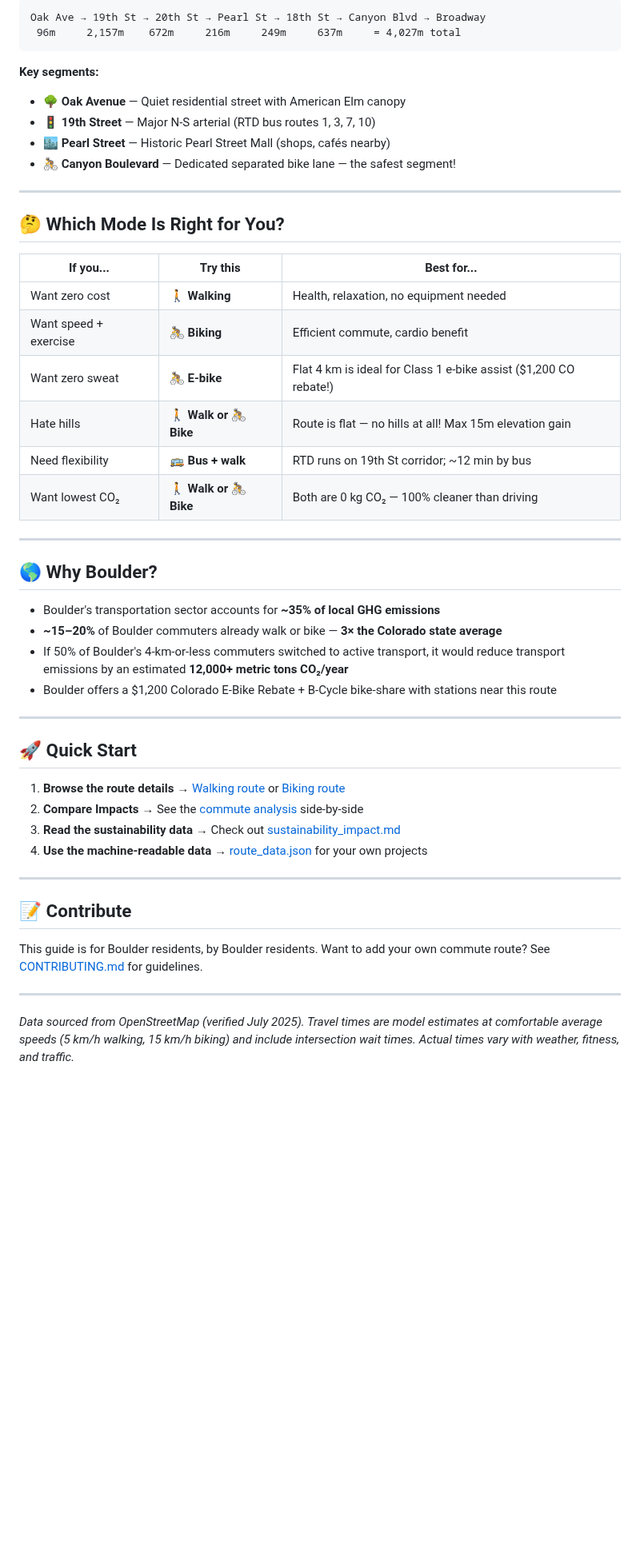
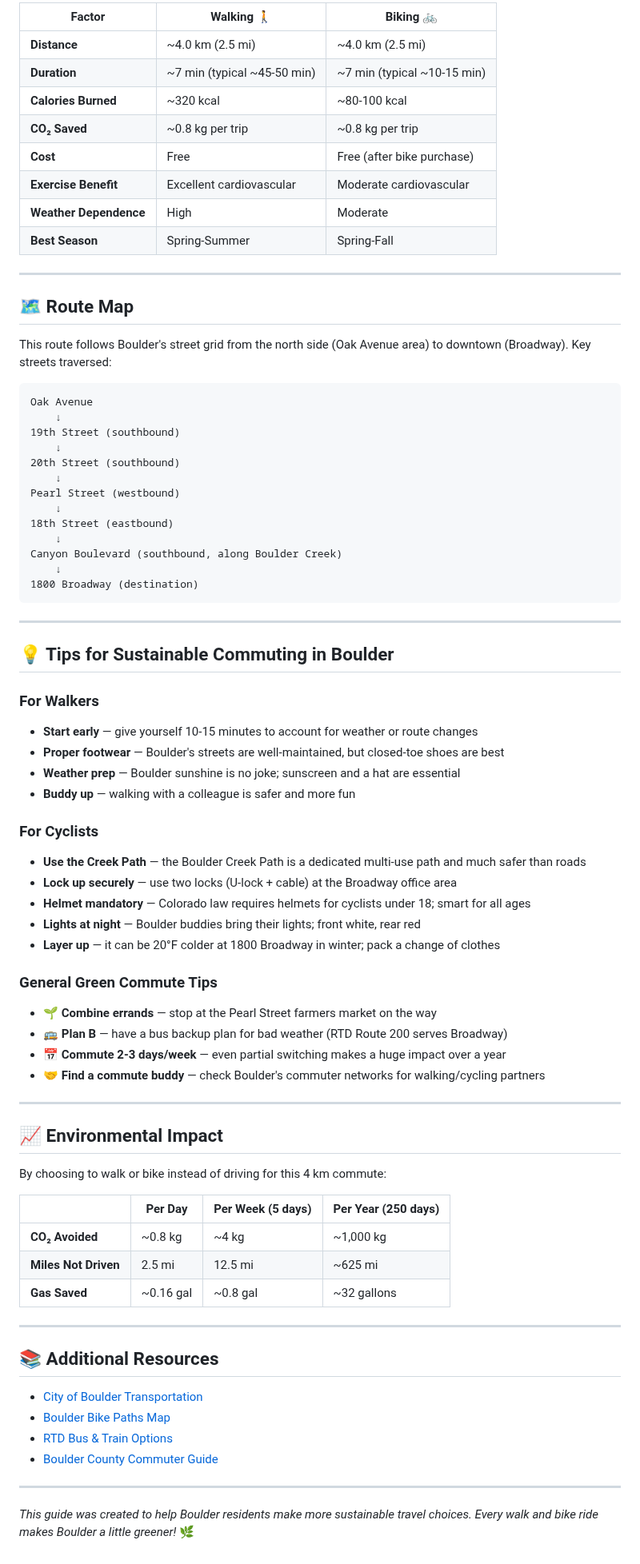
Before and after one commit to zhub9006/boulder-green-commute-guide, a Markdown page: README.md, the part around one of its changes. Shown at 80% size. Rendered like a GitHub page; blank space fills up the shorter version.

Commit message:
Add walking and biking commute analysis between 45 Oak Avenue and 1800 Broadway

````diff
--- a/README.md
+++ b/README.md
@@ -38,52 +70,81 @@
 
-```
-Oak Ave → 19th St → 20th St → Pearl St → 18th St → Canyon Blvd → Broadway
- 96m     2,157m    672m     216m     249m     637m     = 4,027m total
-```
-
-**Key segments:**
-- 🌳 **Oak Avenue** — Quiet residential street with American Elm canopy
-- 🚦 **19th Street** — Major N-S arterial (RTD bus routes 1, 3, 7, 10)
-- 🏙️ **Pearl Street** — Historic Pearl Street Mall (shops, cafés nearby)
-- 🚴 **Canyon Boulevard** — Dedicated separated bike lane — the safest segment!
+| Factor | Walking 🚶 | Biking 🚲 |
+|--------|-----------|----------|
+| **Distance** | ~4.0 km (2.5 mi) | ~4.0 km (2.5 mi) |
+| **Duration** | ~7 min (typical ~45-50 min) | ~7 min (typical ~10-15 min) |
+| **Calories Burned** | ~320 kcal | ~80-100 kcal |
+| **CO₂ Saved** | ~0.8 kg per trip | ~0.8 kg per trip |
+| **Cost** | Free | Free (after bike purchase) |
+| **Exercise Benefit** | Excellent cardiovascular | Moderate cardiovascular |
+| **Weather Dependence** | High | Moderate |
+| **Best Season** | Spring-Summer | Spring-Fall |
 
 ---
 
-## 🤔 Which Mode Is Right for You?
+## 🗺️ Route Map
 
-| If you... | Try this | Best for... |
-|---|---|---|
-| Want zero cost | **🚶 Walking** | Health, relaxation, no equipment needed |
-| Want speed + exercise | **🚴 Biking** | Efficient commute, cardio benefit |
-| Want zero sweat | **🚴 E-bike** | Flat 4 km is ideal for Class 1 e-bike assist ($1,200 CO rebate!) |
-| Hate hills | **🚶 Walk or 🚴 Bike** | Route is flat — no hills at all! Max 15m elevation gain |
-| Need flexibility | **🚌 Bus + walk** | RTD runs on 19th St corridor; ~12 min by bus |
-| Want lowest CO₂ | **🚶 Walk or 🚴 Bike** | Both are 0 kg CO₂ — 100% cleaner than driving |
+This route follows Boulder's street grid from the north side (Oak Avenue area) to downtown (Broadway). Key streets traversed:
+
+```
+Oak Avenue
+    ↓
+19th Street (southbound)
+    ↓
+20th Street (southbound)
+    ↓
+Pearl Street (westbound)
+    ↓
+18th Street (eastbound)
+    ↓
+Canyon Boulevard (southbound, along Boulder Creek)
+    ↓
+1800 Broadway (destination)
+```
 
 ---
 
-## 🌎 Why Boulder?
+## 💡 Tips for Sustainable Commuting in Boulder
 
-- Boulder's transportation sector accounts for **~35% of local GHG emissions**
-- **~15–20%** of Boulder commuters already walk or bike — **3× the Colorado state average**
-- If 50% of Boulder's 4-km-or-less commuters switched to active transport, it would reduce transport emissions by an estimated **12,000+ metric tons CO₂/year**
-- Boulder offers a $1,200 Colorado E-Bike Rebate + B-Cycle bike-share with stations near this route
+### For Walkers
+- **Start early** — give yourself 10-15 minutes to account for weather or route changes
+- **Proper footwear** — Boulder's streets are well-maintained, but closed-toe shoes are best
+- **Weather prep** — Boulder sunshine is no joke; sunscreen and a hat are essential
+- **Buddy up** — walking with a colleague is safer and more fun
+
+### For Cyclists
+- **Use the Creek Path** — the Boulder Creek Path is a dedicated multi-use path and much safer than roads
+- **Lock up securely** — use two locks (U-lock + cable) at the Broadway office area
+- **Helmet mandatory** — Colorado law requires helmets for cyclists under 18; smart for all ages
+- **Lights at night** — Boulder buddies bring their lights; front white, rear red
+- **Layer up** — it can be 20°F colder at 1800 Broadway in winter; pack a change of clothes
+
+### General Green Commute Tips
+- 🌱 **Combine errands** — stop at the Pearl Street farmers market on the way
+- 🚌 **Plan B** — have a bus backup plan for bad weather (RTD Route 200 serves Broadway)
+- 📅 **Commute 2-3 days/week** — even partial switching makes a huge impact over a year
+- 🤝 **Find a commute buddy** — check Boulder's commuter networks for walking/cycling partners
 
 ---
 
-## 🚀 Quick Start
+## 📈 Environmental Impact
 
-1. **Browse the route details** → [Walking route](routes/walking_route.md) or [Biking route](routes/biking_route.md)
-2. **Compare Impacts** → See the [commute analysis](commute_analysis.md) side-by-side
-3. **Read the sustainability data** → Check out [sustainability_impact.md](sustainability_impact.md)
-4. **Use the machine-readable data** → [route_data.json](route_data.json) for your own projects
+By choosing to walk or bike instead of driving for this 4 km commute:
+
+| | Per Day | Per Week (5 days) | Per Year (250 days) |
+|---|---------|-------------------|---------------------|
+| **CO₂ Avoided** | ~0.8 kg | ~4 kg | ~1,000 kg |
+| **Miles Not Driven** | 2.5 mi | 12.5 mi | ~625 mi |
+| **Gas Saved** | ~0.16 gal | ~0.8 gal | ~32 gallons |
 
 ---
 
-## 📝 Contribute
+## 📚 Additional Resources
 
-This guide is for Boulder residents, by Boulder residents. Want to add your own commute route? See [CONTRIBUTING.md](CONTRIBUTING.md) for guidelines.
+- [City of Boulder Transportation](https://bouldercolorado.gov/transportation)
+- [Boulder Bike Paths Map](https://maps.bouldercolorado.gov/bike)
+- [RTD Bus & Train Options](https://www.rtd-denver.com/)
+- [Boulder County Commuter Guide](https://www.bouldercounty.gov/planning-transportation/commuting/)
 
 ---
 
-*Data sourced from OpenStreetMap (verified July 2025). Travel times are model estimates at comfortable average speeds (5 km/h walking, 15 km/h biking) and include intersection wait times. Actual times vary with weather, fitness, and traffic.*
+*This guide was created to help Boulder residents make more sustainable travel choices. Every walk and bike ride makes Boulder a little greener!* 🌿
````
Also changed, not shown: other parts of README.md (+56 -24 lines), route-details.md (added, +34 -0 lines).
